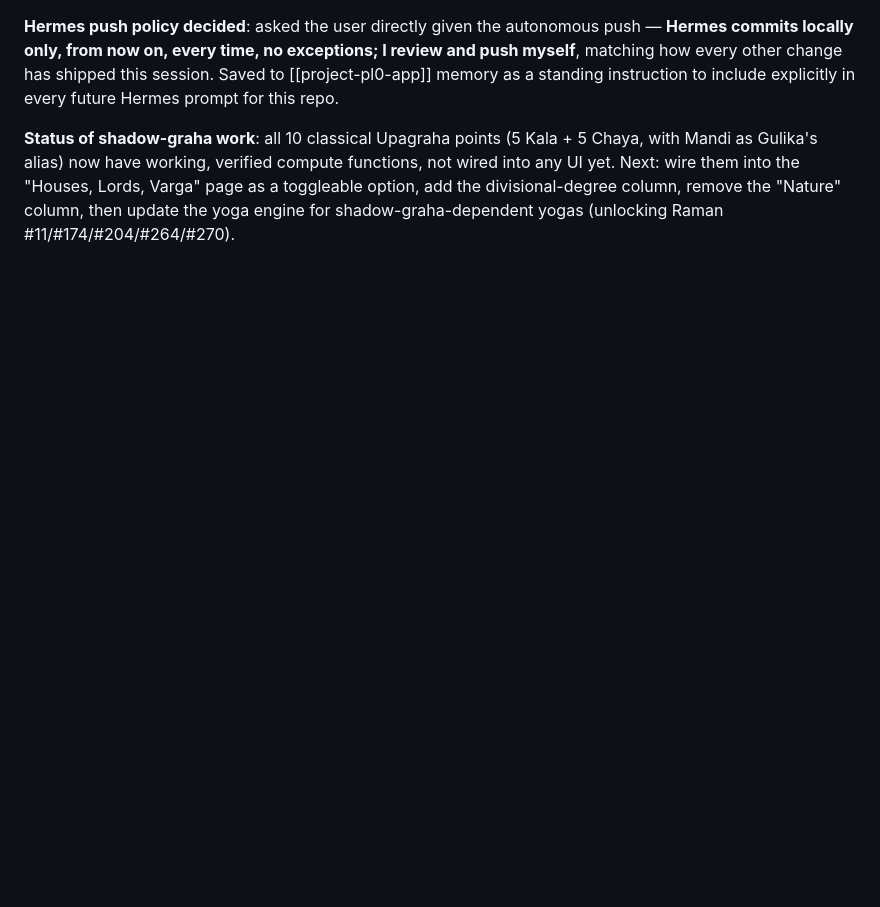
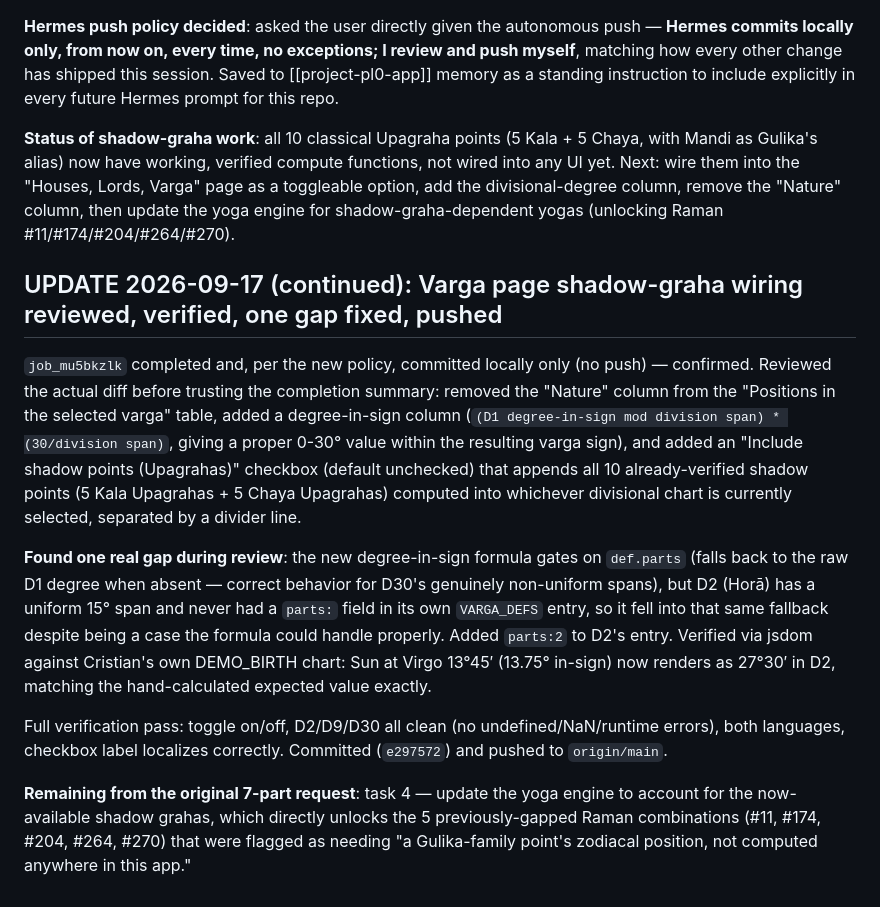
Before and after one commit to pbresta-byte/pl0-app, a Markdown page: RESUME-2026-09-15.md, the part around the change. Rendered like a GitHub page; blank space fills up the shorter version.

Commit message:
Log varga-page shadow-graha review, D2 fix, and push
Co-Authored-By: Claude Sonnet 5 <noreply@anthropic.com>
Claude-Session: https://claude.ai/code/session_01F7EzV9ztU6EYDJjJ8ysXfG

```diff
--- a/RESUME-2026-09-15.md
+++ b/RESUME-2026-09-15.md
@@ -1029,3 +1029,13 @@ User: "all the other shadow graha too do your resarch" — expanded beyond just
 **Hermes push policy decided**: asked the user directly given the autonomous push — **Hermes commits locally only, from now on, every time, no exceptions; I review and push myself**, matching how every other change has shipped this session. Saved to [[project-pl0-app]] memory as a standing instruction to include explicitly in every future Hermes prompt for this repo.
 
 **Status of shadow-graha work**: all 10 classical Upagraha points (5 Kala + 5 Chaya, with Mandi as Gulika's alias) now have working, verified compute functions, not wired into any UI yet. Next: wire them into the "Houses, Lords, Varga" page as a toggleable option, add the divisional-degree column, remove the "Nature" column, then update the yoga engine for shadow-graha-dependent yogas (unlocking Raman #11/#174/#204/#264/#270).
+
+## UPDATE 2026-09-17 (continued): Varga page shadow-graha wiring reviewed, verified, one gap fixed, pushed
+
+`job_mu5bkzlk` completed and, per the new policy, committed locally only (no push) — confirmed. Reviewed the actual diff before trusting the completion summary: removed the "Nature" column from the "Positions in the selected varga" table, added a degree-in-sign column (`(D1 degree-in-sign mod division span) * (30/division span)`, giving a proper 0-30° value within the resulting varga sign), and added an "Include shadow points (Upagrahas)" checkbox (default unchecked) that appends all 10 already-verified shadow points (5 Kala Upagrahas + 5 Chaya Upagrahas) computed into whichever divisional chart is currently selected, separated by a divider line.
+
+**Found one real gap during review**: the new degree-in-sign formula gates on `def.parts` (falls back to the raw D1 degree when absent — correct behavior for D30's genuinely non-uniform spans), but D2 (Horā) has a uniform 15° span and never had a `parts:` field in its own `VARGA_DEFS` entry, so it fell into that same fallback despite being a case the formula could handle properly. Added `parts:2` to D2's entry. Verified via jsdom against Cristian's own DEMO_BIRTH chart: Sun at Virgo 13°45′ (13.75° in-sign) now renders as 27°30′ in D2, matching the hand-calculated expected value exactly.
+
+Full verification pass: toggle on/off, D2/D9/D30 all clean (no undefined/NaN/runtime errors), both languages, checkbox label localizes correctly. Committed (`e297572`) and pushed to `origin/main`.
+
+**Remaining from the original 7-part request**: task 4 — update the yoga engine to account for the now-available shadow grahas, which directly unlocks the 5 previously-gapped Raman combinations (#11, #174, #204, #264, #270) that were flagged as needing "a Gulika-family point's zodiacal position, not computed anywhere in this app."
```
